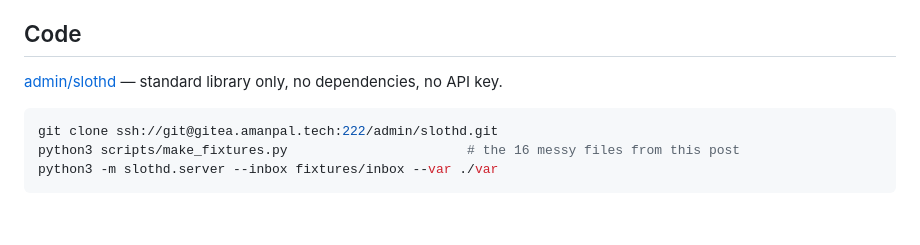
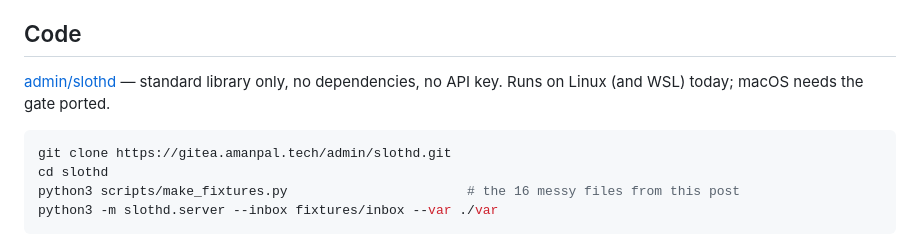
Before and after one commit to AmanDevelops/slothd, a Markdown page: submission/dev-post.md, the part around the change. Rendered like a GitHub page; blank space fills up the shorter version.

````diff
--- a/submission/dev-post.md
+++ b/submission/dev-post.md
@@ -38,10 +38,11 @@ The dashboard's `times it gave the machine back` counter is not a mock: it incre
 
 ## Code
 
-[admin/slothd](https://gitea.amanpal.tech/admin/slothd) — standard library only, no dependencies, no API key.
+[admin/slothd](https://gitea.amanpal.tech/admin/slothd) — standard library only, no dependencies, no API key. Runs on Linux (and WSL) today; macOS needs the gate ported.
 
 ```bash
-git clone ssh://git@gitea.amanpal.tech:222/admin/slothd.git
+git clone https://gitea.amanpal.tech/admin/slothd.git
+cd slothd
 python3 scripts/make_fixtures.py                       # the 16 messy files from this post
 python3 -m slothd.server --inbox fixtures/inbox --var ./var
 ```
````
Also changed, not shown: README.md (+10 -1 lines).
